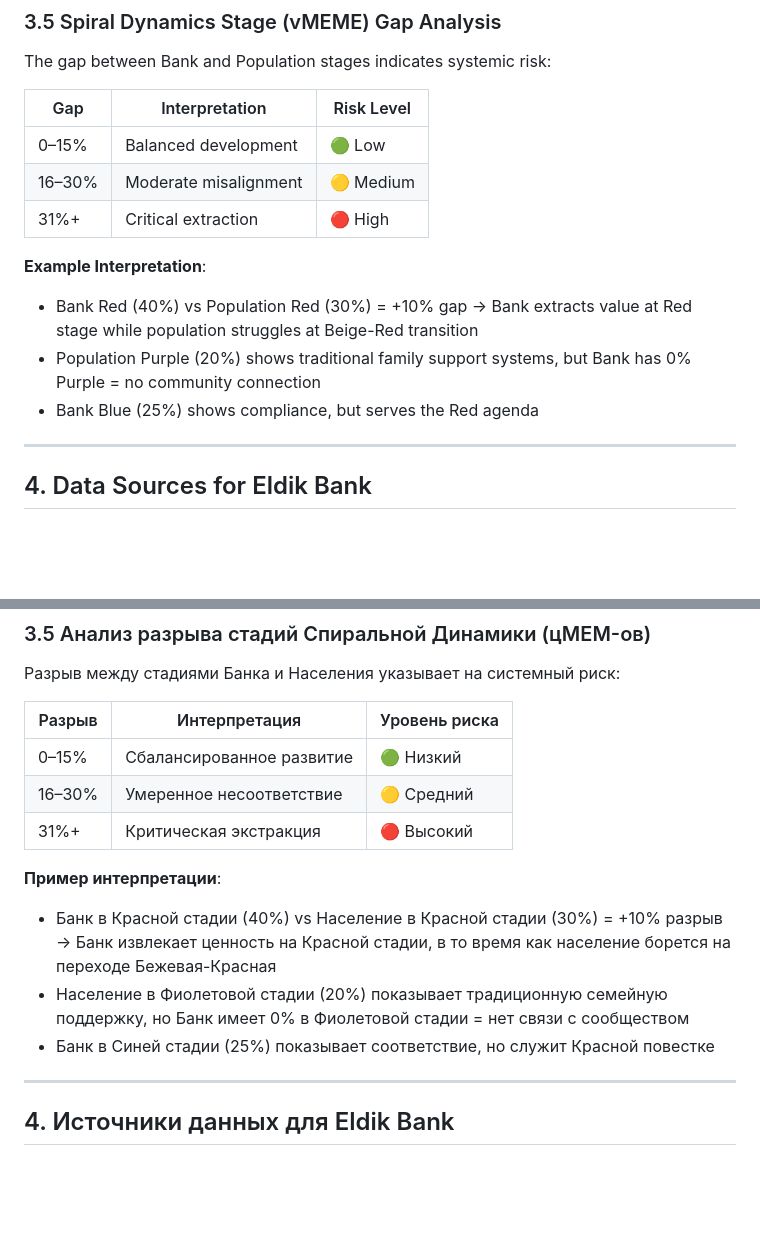
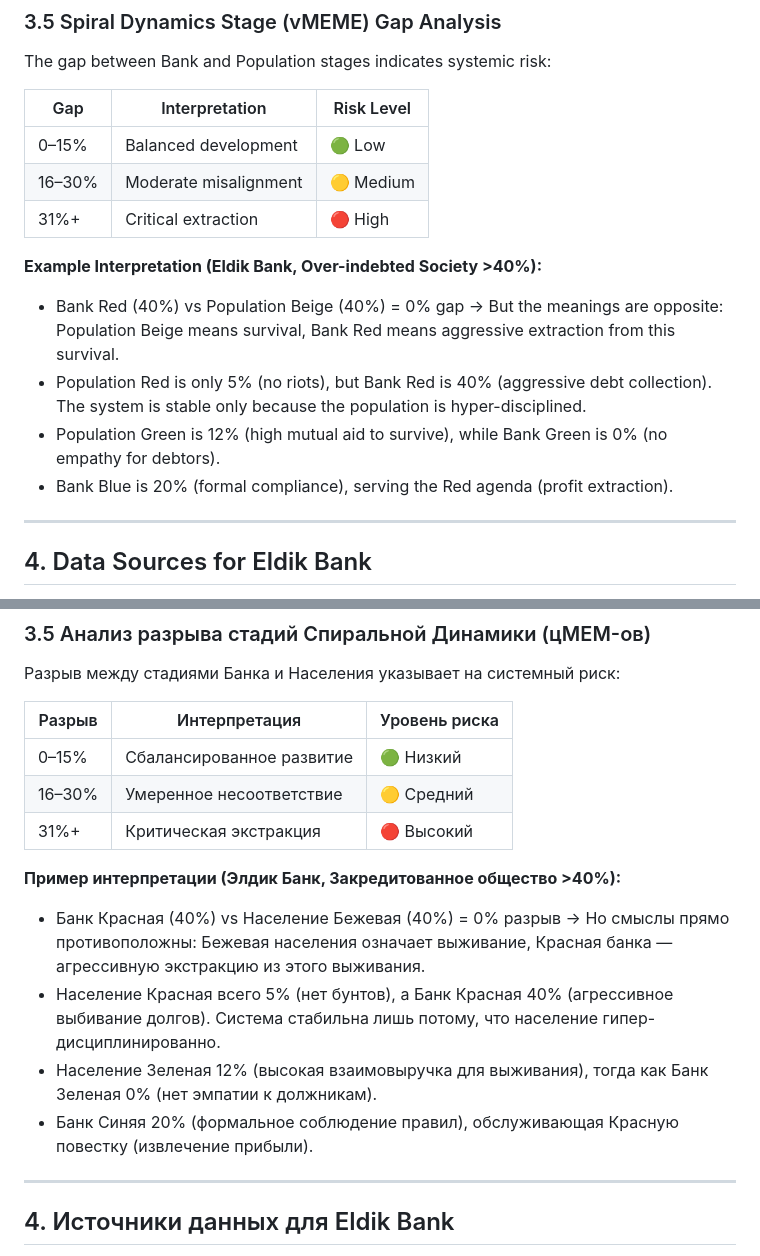
Before and after one commit to sdtest-me/bank-welfare-analyzer, a Markdown page: README.md, 2 parts joined by grey strips. GitHub-like rendering; blank space fills up the shorter version.

```diff
--- a/README.md
+++ b/README.md
@@ -153,10 +153,11 @@ The gap between Bank and Population stages indicates systemic risk:
 | 16–30% | Moderate misalignment | 🟡 Medium |
 | 31%+ | Critical extraction | 🔴 High |
 
-**Example Interpretation**:
-- Bank Red (40%) vs Population Red (30%) = +10% gap → Bank extracts value at Red stage while population struggles at Beige-Red transition
-- Population Purple (20%) shows traditional family support systems, but Bank has 0% Purple = no community connection
-- Bank Blue (25%) shows compliance, but serves the Red agenda
+**Example Interpretation (Eldik Bank, Over-indebted Society >40%):**
+- Bank Red (40%) vs Population Beige (40%) = 0% gap → But the meanings are opposite: Population Beige means survival, Bank Red means aggressive extraction from this survival.
+- Population Red is only 5% (no riots), but Bank Red is 40% (aggressive debt collection). The system is stable only because the population is hyper-disciplined.
+- Population Green is 12% (high mutual aid to survive), while Bank Green is 0% (no empathy for debtors).
+- Bank Blue is 20% (formal compliance), serving the Red agenda (profit extraction).
 
 ---
 
@@ -380,10 +382,11 @@ Repository: [github.com/sdtest-me/bank-welfare-analyzer](https://github.com/sdte
 | 16–30% | Умеренное несоответствие | 🟡 Средний |
 | 31%+ | Критическая экстракция | 🔴 Высокий |
 
-**Пример интерпретации**:
-- Банк в Красной стадии (40%) vs Население в Красной стадии (30%) = +10% разрыв → Банк извлекает ценность на Красной стадии, в то время как население борется на переходе Бежевая-Красная
-- Население в Фиолетовой стадии (20%) показывает традиционную семейную поддержку, но Банк имеет 0% в Фиолетовой стадии = нет связи с сообществом
-- Банк в Синей стадии (25%) показывает соответствие, но служит Красной повестке
+**Пример интерпретации (Элдик Банк, Закредитованное общество >40%):**
+- Банк Красная (40%) vs Население Бежевая (40%) = 0% разрыв → Но смыслы прямо противоположны: Бежевая населения означает выживание, Красная банка — агрессивную экстракцию из этого выживания.
+- Население Красная всего 5% (нет бунтов), а Банк Красная 40% (агрессивное выбивание долгов). Система стабильна лишь потому, что население гипер-дисциплинированно.
+- Население Зеленая 12% (высокая взаимовыручка для выживания), тогда как Банк Зеленая 0% (нет эмпатии к должникам).
+- Банк Синяя 20% (формальное соблюдение правил), обслуживающая Красную повестку (извлечение прибыли).
 
 ---
 
```
Also changed, not shown: other parts of README.md (+1 -0 lines).
